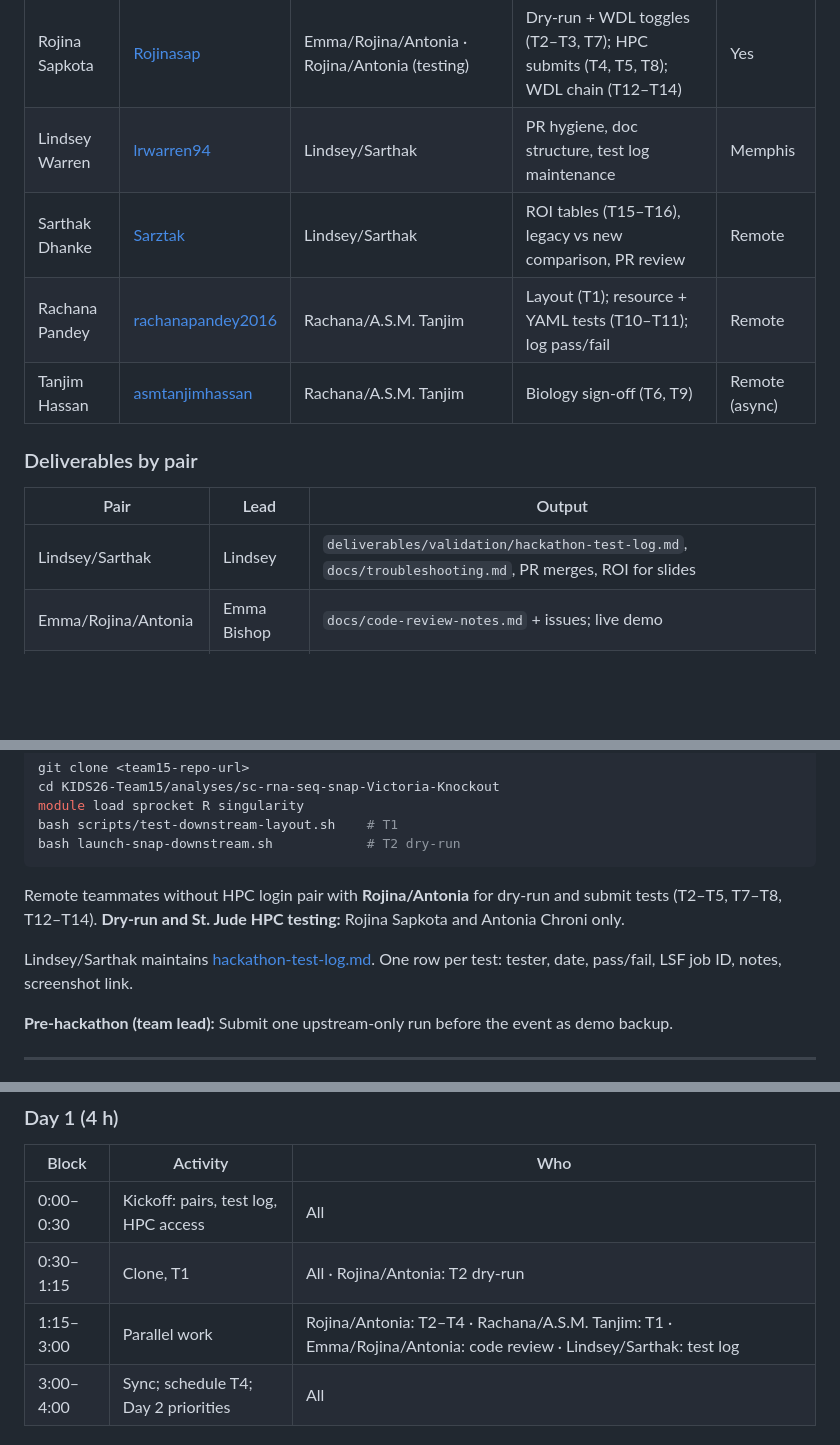
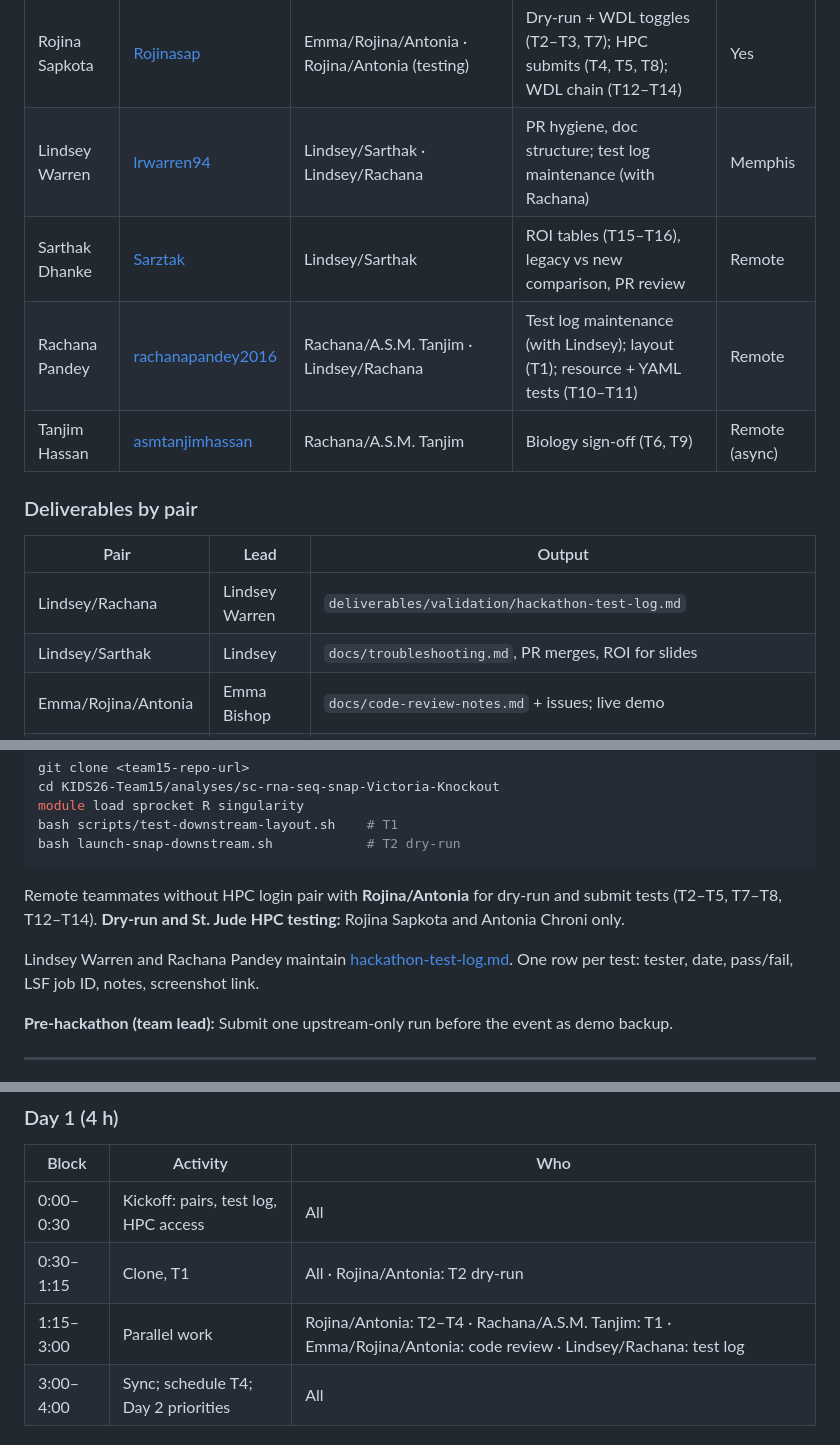
Before and after one commit to stjude-biohackathon/KIDS26-Team15, a Markdown page: project-management/hackathon-runbook.md, 3 parts joined by grey strips. Rendered like a GitHub page; blank space fills up the shorter version.

Commit message:
update test log by adding Rachana

```diff
--- a/project-management/hackathon-runbook.md
+++ b/project-management/hackathon-runbook.md
@@ -46,16 +46,17 @@ Assignments follow `Task_to_assign: pairs` from the roster.
 | Emma Bishop | [emjbishop](https://github.com/emjbishop) | Emma/Rojina/Antonia (co-lead) | Code review and development lead; PR review; live demo | No |
 | Antonia Chroni | [AntoniaChroni](https://github.com/AntoniaChroni) | Emma/Rojina/Antonia (co-lead) · Rojina/Antonia (testing) | Tool author; code review; dry-run + HPC testing (T2–T5, T7–T8, T12–T14); live demo | Yes |
 | Rojina Sapkota | [Rojinasap](https://github.com/Rojinasap) | Emma/Rojina/Antonia · Rojina/Antonia (testing) | Dry-run + WDL toggles (T2–T3, T7); HPC submits (T4, T5, T8); WDL chain (T12–T14) | Yes |
-| Lindsey Warren | [lrwarren94](https://github.com/lrwarren94) | Lindsey/Sarthak | PR hygiene, doc structure, test log maintenance | Memphis |
+| Lindsey Warren | [lrwarren94](https://github.com/lrwarren94) | Lindsey/Sarthak · Lindsey/Rachana | PR hygiene, doc structure; test log maintenance (with Rachana) | Memphis |
 | Sarthak Dhanke | [Sarztak](https://github.com/Sarztak) | Lindsey/Sarthak | ROI tables (T15–T16), legacy vs new comparison, PR review | Remote |
-| Rachana Pandey | [rachanapandey2016](https://github.com/rachanapandey2016) | Rachana/A.S.M. Tanjim | Layout (T1); resource + YAML tests (T10–T11); log pass/fail | Remote |
+| Rachana Pandey | [rachanapandey2016](https://github.com/rachanapandey2016) | Rachana/A.S.M. Tanjim · Lindsey/Rachana | Test log maintenance (with Lindsey); layout (T1); resource + YAML tests (T10–T11) | Remote |
 | Tanjim Hassan | [asmtanjimhassan](https://github.com/asmtanjimhassan) | Rachana/A.S.M. Tanjim | Biology sign-off (T6, T9) | Remote (async) |
 
 ### Deliverables by pair
 
 | Pair | Lead | Output |
 |------|------|--------|
-| Lindsey/Sarthak | Lindsey | `deliverables/validation/hackathon-test-log.md`, `docs/troubleshooting.md`, PR merges, ROI for slides |
+| Lindsey/Rachana | Lindsey Warren | `deliverables/validation/hackathon-test-log.md` |
+| Lindsey/Sarthak | Lindsey | `docs/troubleshooting.md`, PR merges, ROI for slides |
 | Emma/Rojina/Antonia | Emma Bishop | `docs/code-review-notes.md` + issues; live demo |
 | Rojina/Antonia (testing) | Rojina Sapkota | T2–T5, T7–T8, T12–T14 (dry-run + St. Jude HPC only); Antonia provides legacy-run LSF log files (T15) |
 | Rachana/A.S.M. Tanjim | Rachana | Test log rows T1, T6, T9–T11; biology sign-off T6, T9; Antonia provides legacy run outputs (`sc-rna-seq-snap-legacy-Victoria-Knockout`) |
@@ -102,7 +103,7 @@ bash launch-snap-downstream.sh            # T2 dry-run
 
 Remote teammates without HPC login pair with **Rojina/Antonia** for dry-run and submit tests (T2–T5, T7–T8, T12–T14). **Dry-run and St. Jude HPC testing:** Rojina Sapkota and Antonia Chroni only.
 
-Lindsey/Sarthak maintains [hackathon-test-log.md](../deliverables/validation/hackathon-test-log.md). One row per test: tester, date, pass/fail, LSF job ID, notes, screenshot link.
+Lindsey Warren and Rachana Pandey maintain [hackathon-test-log.md](../deliverables/validation/hackathon-test-log.md). One row per test: tester, date, pass/fail, LSF job ID, notes, screenshot link.
 
 **Pre-hackathon (team lead):** Submit one upstream-only run before the event as demo backup.
 
@@ -200,7 +201,7 @@ PR checklist: `set -euo pipefail`; YAML edits only in `project_parameters.Config
 |-------|----------|-----|
 | 0:00–0:30 | Kickoff: pairs, test log, HPC access | All |
 | 0:30–1:15 | Clone, T1 | All · Rojina/Antonia: T2 dry-run |
-| 1:15–3:00 | Parallel work | Rojina/Antonia: T2–T4 · Rachana/A.S.M. Tanjim: T1 · Emma/Rojina/Antonia: code review · Lindsey/Sarthak: test log |
+| 1:15–3:00 | Parallel work | Rojina/Antonia: T2–T4 · Rachana/A.S.M. Tanjim: T1 · Emma/Rojina/Antonia: code review · Lindsey/Rachana: test log |
 | 3:00–4:00 | Sync; schedule T4; Day 2 priorities | All |
 
 ### Wednesday reception report-out (60 seconds)
```
